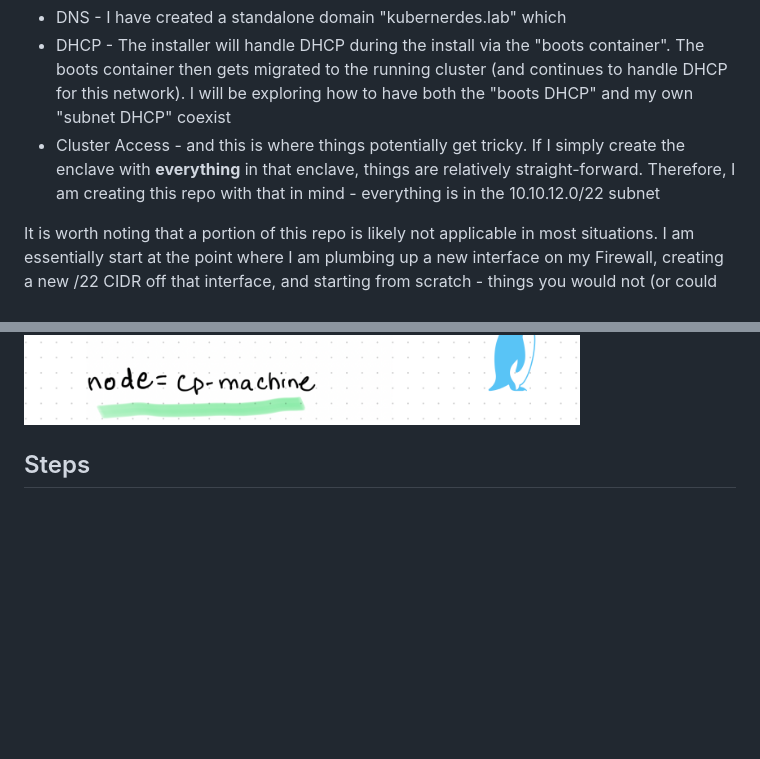
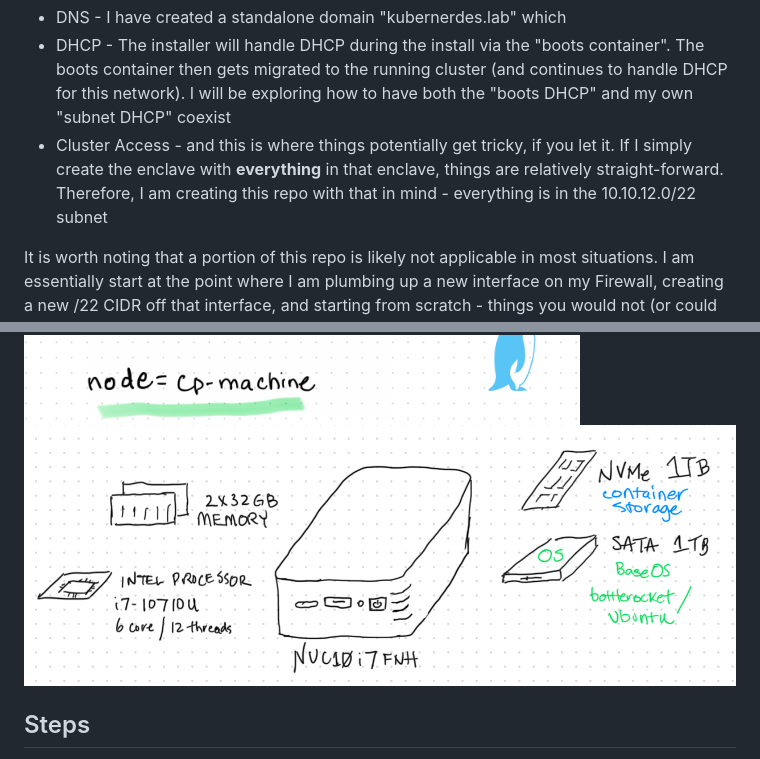
Before and after one commit to cloudxabide/kubernerdes.bak, a Markdown page: README.md, 2 parts joined by grey strips. GitHub-like rendering; blank space fills up the shorter version.

Commit message:
generic update

```diff
--- a/README.md
+++ b/README.md
@@ -14,12 +14,12 @@ This project has been created to be a [network enclave](https://en.wikipedia.org
 
 * DNS - I have created a standalone domain "kubernerdes.lab" which
 * DHCP - The installer will handle DHCP during the install via the "boots container".  The boots container then gets migrated to the running cluster (and continues to handle DHCP for this network).  I will be exploring how to have both the "boots DHCP" and my own "subnet DHCP" coexist
-* Cluster Access - and this is where things potentially get tricky.  If I simply create the enclave with **everything** in that enclave, things are relatively straight-forward.  Therefore, I am creating this repo with that in mind - everything is in the 10.10.12.0/22 subnet
-
+* Cluster Access - and this is where things potentially get tricky, if you let it.  If I simply create the enclave with **everything** in that enclave, things are relatively straight-forward.  Therefore, I am creating this repo with that in mind - everything is in the 10.10.12.0/22 subnet
 
 It is worth noting that a portion of this repo is likely not applicable in most situations.  I am essentially start at the point where I am plumbing up a new interface on my Firewall, creating a new /22 CIDR off that interface, and starting from scratch - things you would not (or could not) need to do if you were in an enterprise situation.
 
 ![Kubernerdes Lab](Images/KubernerdesLab.png)
+![Kubernerdes Lab](Images/Kubernerdes_Host.png)
 
 ## Steps
 * Build the Admin Host
```
